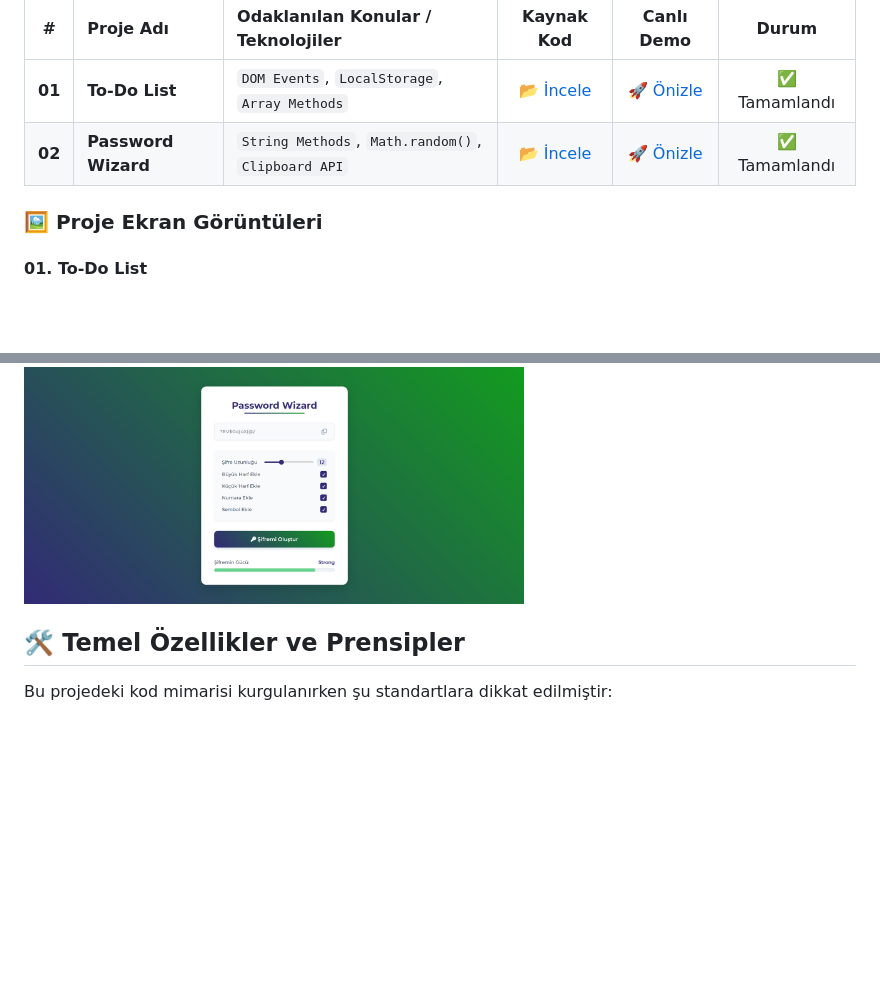
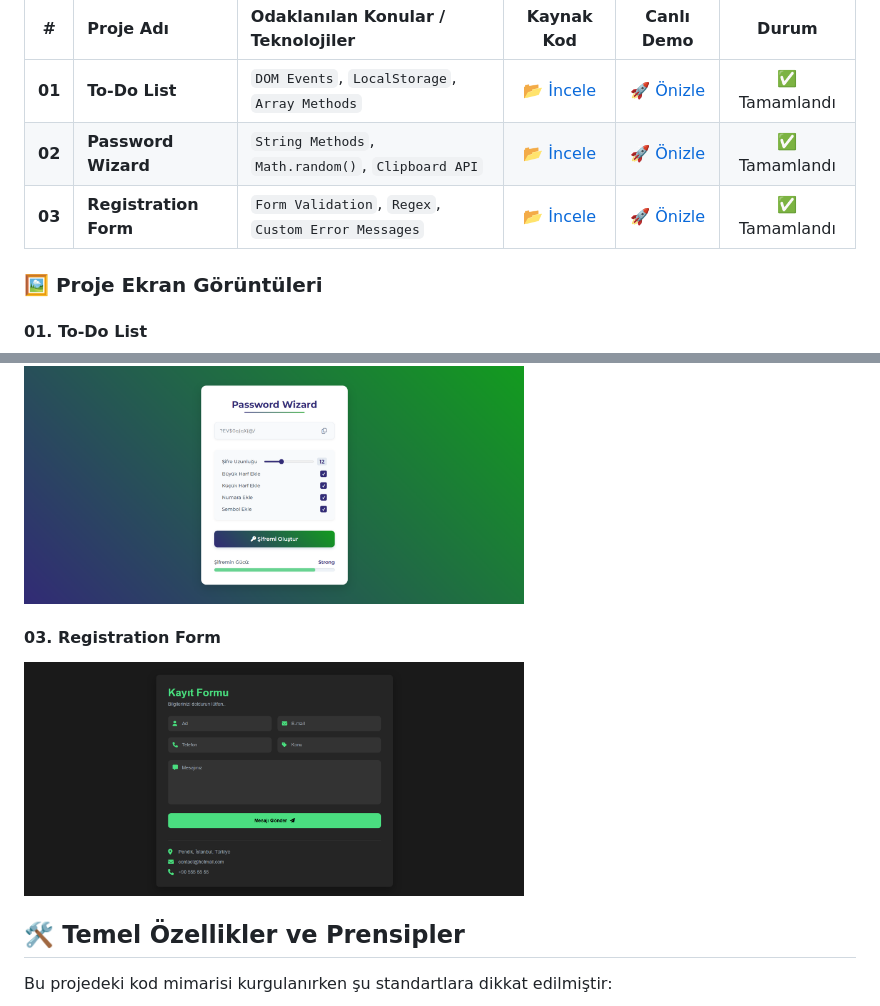
Before and after one commit to mertkanfe/frontend-mini-projects, a Markdown page: readme.md, 2 parts joined by grey strips. Drawn GitHub-style; pictures changed too: screenshots/registration-form-screenshot.png (added); blank space fills up the shorter version.

```diff
--- a/readme.md
+++ b/readme.md
@@ -12,6 +12,7 @@ Aşağıdaki tabloda, bu depo altında geliştirilen projelerin listesini, odakl
 | :---: | :--- | :--- | :---: | :---: | :---: |
 | **01** | **To-Do List** | `DOM Events`, `LocalStorage`, `Array Methods` | [📂 İncele](./ToDo-List) | [🚀 Önizle](https://mertkanfe.github.io/frontend-mini-projects/ToDo-List/) | ✅ Tamamlandı |
 | **02** | **Password Wizard** | `String Methods`, `Math.random()`, `Clipboard API` | [📂 İncele](./Password-Wizard) | [🚀 Önizle](https://mertkanfe.github.io/frontend-mini-projects/Password-Wizard/) | ✅ Tamamlandı |
+| **03** | **Registration Form** | `Form Validation`, `Regex`, `Custom Error Messages` | [📂 İncele](./Registration-Form) | [🚀 Önizle](https://mertkanfe.github.io/frontend-mini-projects/Registration-Form/) | ✅ Tamamlandı |
 
 ### 🖼️ Proje Ekran Görüntüleri
 
@@ -20,6 +21,9 @@ Aşağıdaki tabloda, bu depo altında geliştirilen projelerin listesini, odakl
 
 #### 02. Password Wizard
 <img src="screenshots/password-wizard-screenshot.png" alt="Password Wizard Proje Ekran Görüntüsü" width="500" style="border-radius: 8px; box-shadow: 0 4px 8px rgba(0,0,0,0.1);">
+
+#### 03. Registration Form
+<img src="screenshots/registration-form-screenshot.png" alt="Registration Form Proje Ekran Görüntüsü" width="500" style="border-radius: 8px; box-shadow: 0 4px 8px rgba(0,0,0,0.1);">
 
 ## 🛠️ Temel Özellikler ve Prensipler
 
```
